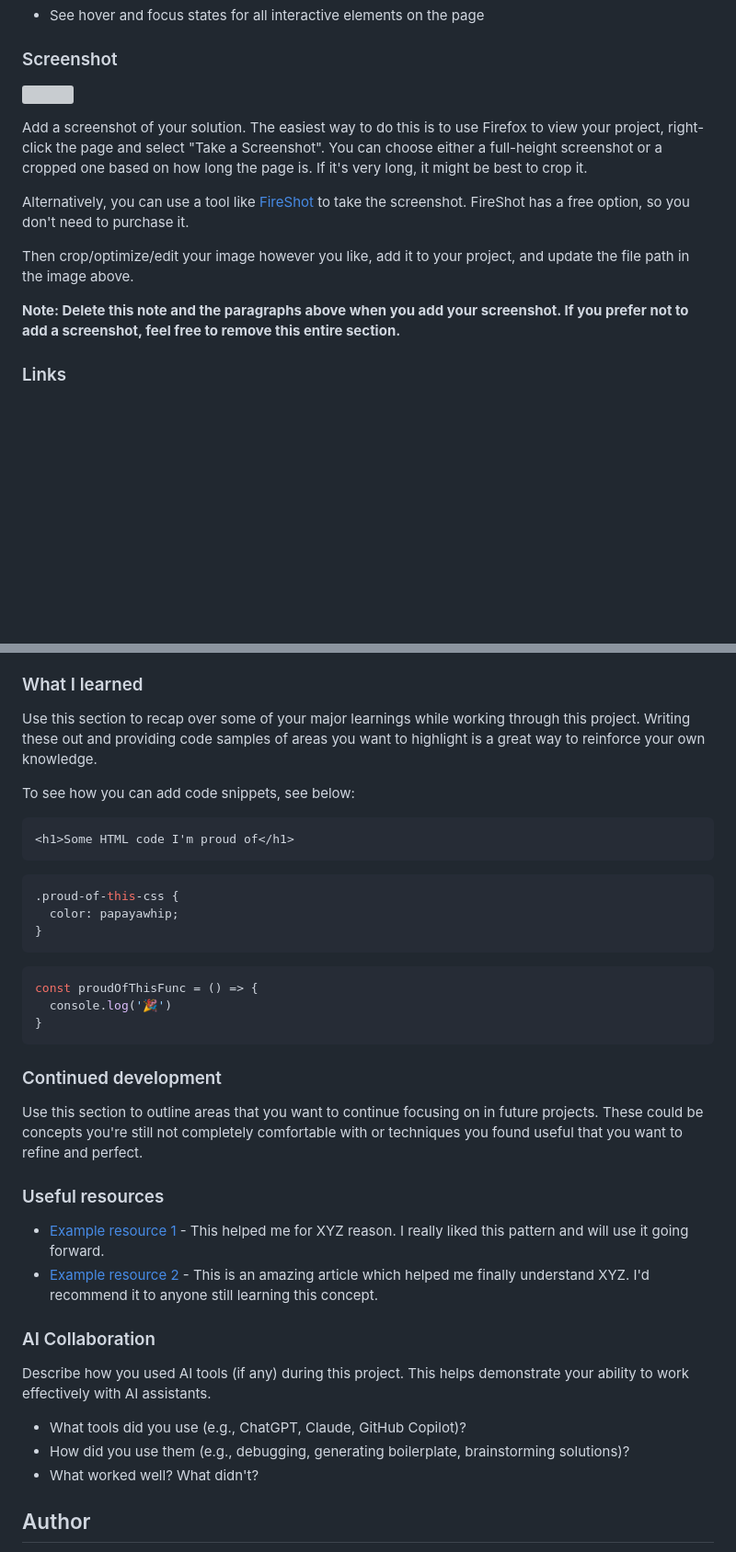
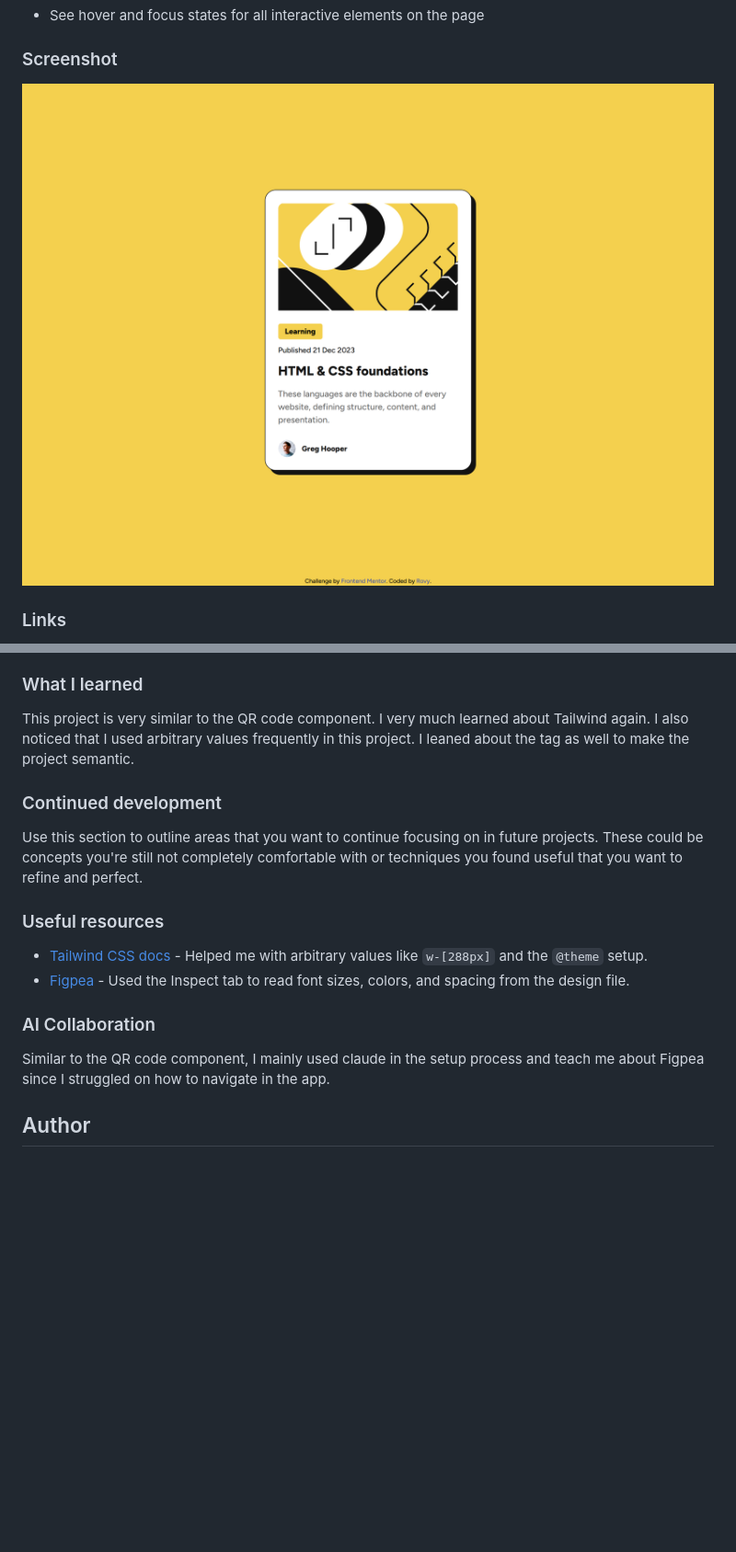
Before and after one commit to rovyhonolario53-code/blog-preview-card-frontend-mentor, a Markdown page: README.md, 2 parts joined by grey strips. Shown at 92% size. GitHub-like rendering; pictures changed too: screenshot.png (added); blank space fills up the shorter version; grey boxes are pictures that could not be loaded.

Commit message:
Finished the rest of the README.md

````diff
--- a/README.md
+++ b/README.md
@@ -26,15 +26,7 @@ Users should be able to:
 
 ### Screenshot
 
-![](./screenshot.jpg)
-
-Add a screenshot of your solution. The easiest way to do this is to use Firefox to view your project, right-click the page and select "Take a Screenshot". You can choose either a full-height screenshot or a cropped one based on how long the page is. If it's very long, it might be best to crop it.
-
-Alternatively, you can use a tool like [FireShot](https://getfireshot.com/) to take the screenshot. FireShot has a free option, so you don't need to purchase it.
-
-Then crop/optimize/edit your image however you like, add it to your project, and update the file path in the image above.
-
-**Note: Delete this note and the paragraphs above when you add your screenshot. If you prefer not to add a screenshot, feel free to remove this entire section.**
+![](./screenshot.png)
 
 ### Links
 
@@ -52,23 +44,7 @@ Then crop/optimize/edit your image however you like, add it to your project, and
 
 ### What I learned
 
-Use this section to recap over some of your major learnings while working through this project. Writing these out and providing code samples of areas you want to highlight is a great way to reinforce your own knowledge.
-
-To see how you can add code snippets, see below:
-
-```html
-<h1>Some HTML code I'm proud of</h1>
-```
-```css
-.proud-of-this-css {
-  color: papayawhip;
-}
-```
-```js
-const proudOfThisFunc = () => {
-  console.log('🎉')
-}
-```
+This project is very similar to the QR code component. I very much learned about Tailwind again. I also noticed that I used arbitrary values frequently in this project. I leaned about the <time> tag as well to make the project semantic.
 
 ### Continued development
 
@@ -76,16 +52,12 @@ Use this section to outline areas that you want to continue focusing on in futur
 
 ### Useful resources
 
-- [Example resource 1](https://www.example.com) - This helped me for XYZ reason. I really liked this pattern and will use it going forward.
-- [Example resource 2](https://www.example.com) - This is an amazing article which helped me finally understand XYZ. I'd recommend it to anyone still learning this concept.
+- [Tailwind CSS docs](https://tailwindcss.com/docs) - Helped me with arbitrary values like `w-[288px]` and the `@theme` setup.
+- [Figpea](https://figpea.com) - Used the Inspect tab to read font sizes, colors, and spacing from the design file.
 
 ### AI Collaboration
 
-Describe how you used AI tools (if any) during this project. This helps demonstrate your ability to work effectively with AI assistants.
-
-- What tools did you use (e.g., ChatGPT, Claude, GitHub Copilot)?
-- How did you use them (e.g., debugging, generating boilerplate, brainstorming solutions)?
-- What worked well? What didn't?
+Similar to the QR code component, I mainly used claude in the setup process and teach me about Figpea since I struggled on how to navigate in the app.
 
 ## Author
 
````
